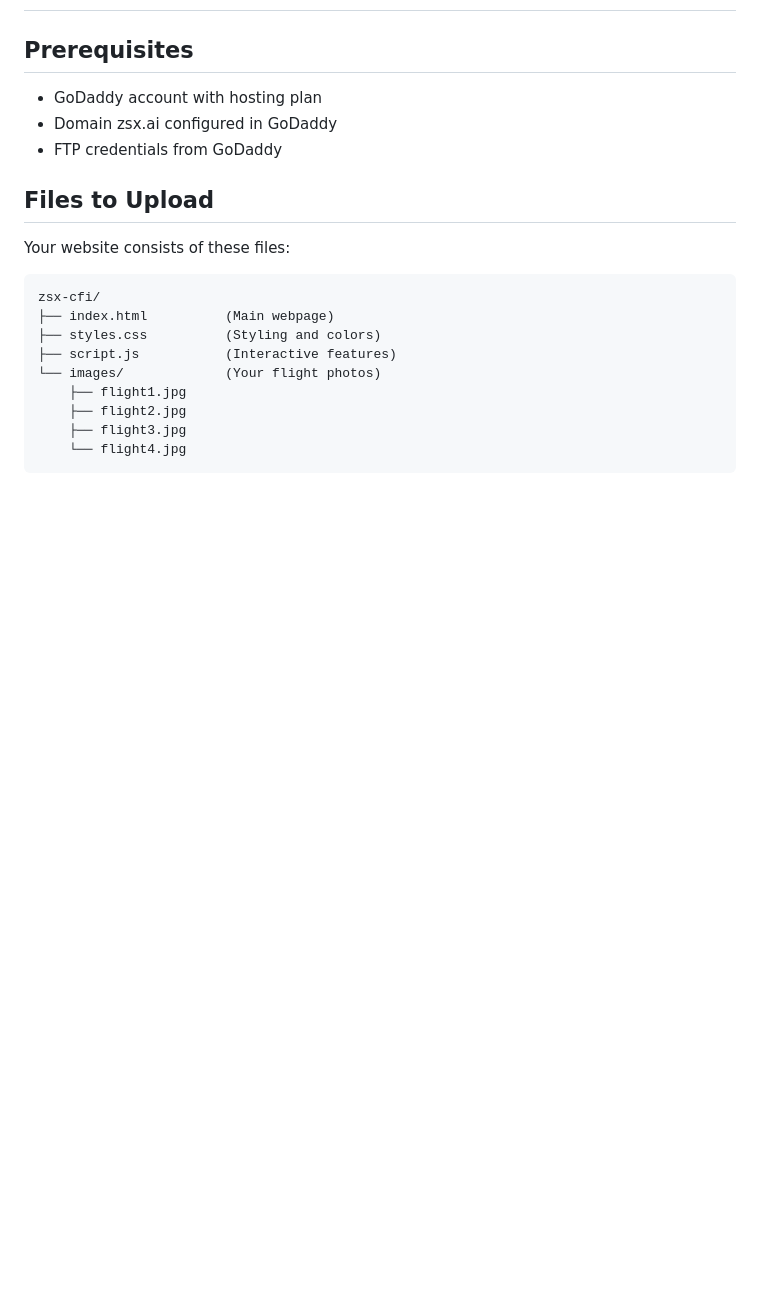
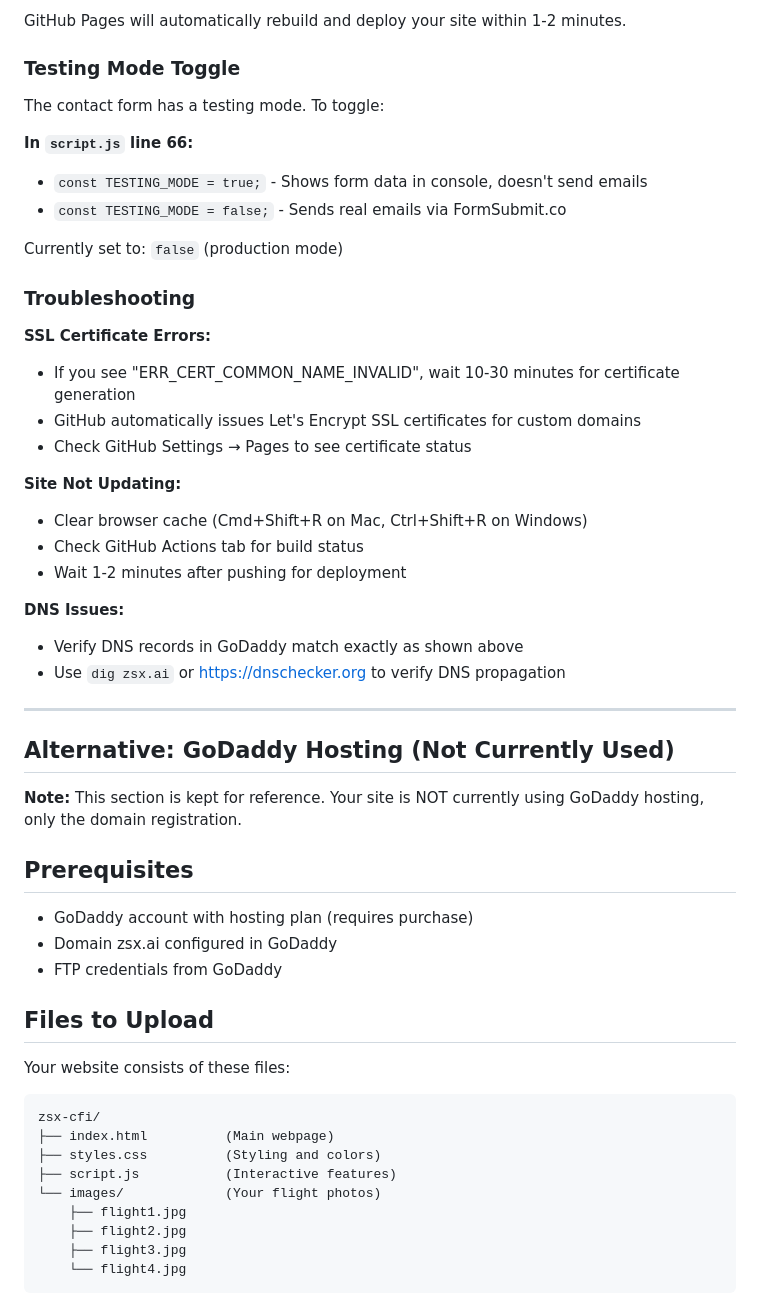
Before and after one commit to ZSX-LLC/zsx-aviation-web, a Markdown page: DEPLOYMENT.md, the part around one of its changes. GitHub-like rendering; blank space fills up the shorter version.

Commit message:
Update deployment documentation with GitHub Pages setup

```diff
--- a/DEPLOYMENT.md
+++ b/DEPLOYMENT.md
@@ -2,6 +85,39 @@
+GitHub Pages will automatically rebuild and deploy your site within 1-2 minutes.
+
+### Testing Mode Toggle
+
+The contact form has a testing mode. To toggle:
+
+**In `script.js` line 66:**
+- `const TESTING_MODE = true;` - Shows form data in console, doesn't send emails
+- `const TESTING_MODE = false;` - Sends real emails via FormSubmit.co
+
+Currently set to: `false` (production mode)
+
+### Troubleshooting
+
+**SSL Certificate Errors:**
+- If you see "ERR_CERT_COMMON_NAME_INVALID", wait 10-30 minutes for certificate generation
+- GitHub automatically issues Let's Encrypt SSL certificates for custom domains
+- Check GitHub Settings → Pages to see certificate status
+
+**Site Not Updating:**
+- Clear browser cache (Cmd+Shift+R on Mac, Ctrl+Shift+R on Windows)
+- Check GitHub Actions tab for build status
+- Wait 1-2 minutes after pushing for deployment
+
+**DNS Issues:**
+- Verify DNS records in GoDaddy match exactly as shown above
+- Use `dig zsx.ai` or https://dnschecker.org to verify DNS propagation
+
+---
+
+## Alternative: GoDaddy Hosting (Not Currently Used)
+
+**Note:** This section is kept for reference. Your site is NOT currently using GoDaddy hosting, only the domain registration.
 
 ## Prerequisites
-- GoDaddy account with hosting plan
+- GoDaddy account with hosting plan (requires purchase)
 - Domain zsx.ai configured in GoDaddy
 - FTP credentials from GoDaddy
 
```
Also changed, not shown: other parts of DEPLOYMENT.md (+84 -1 lines).
